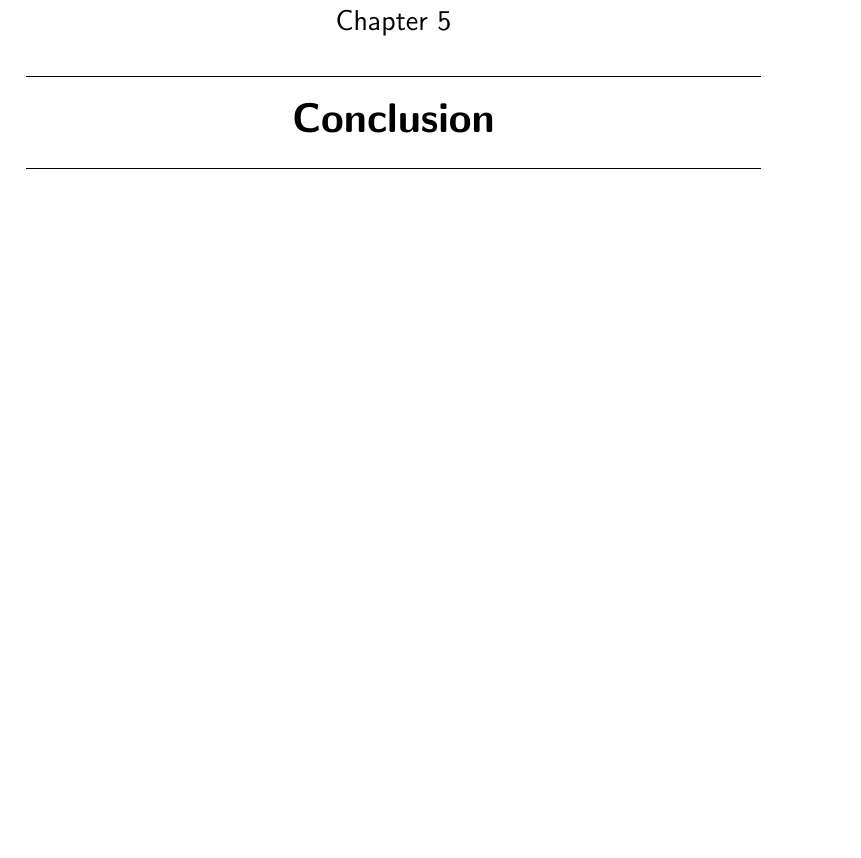
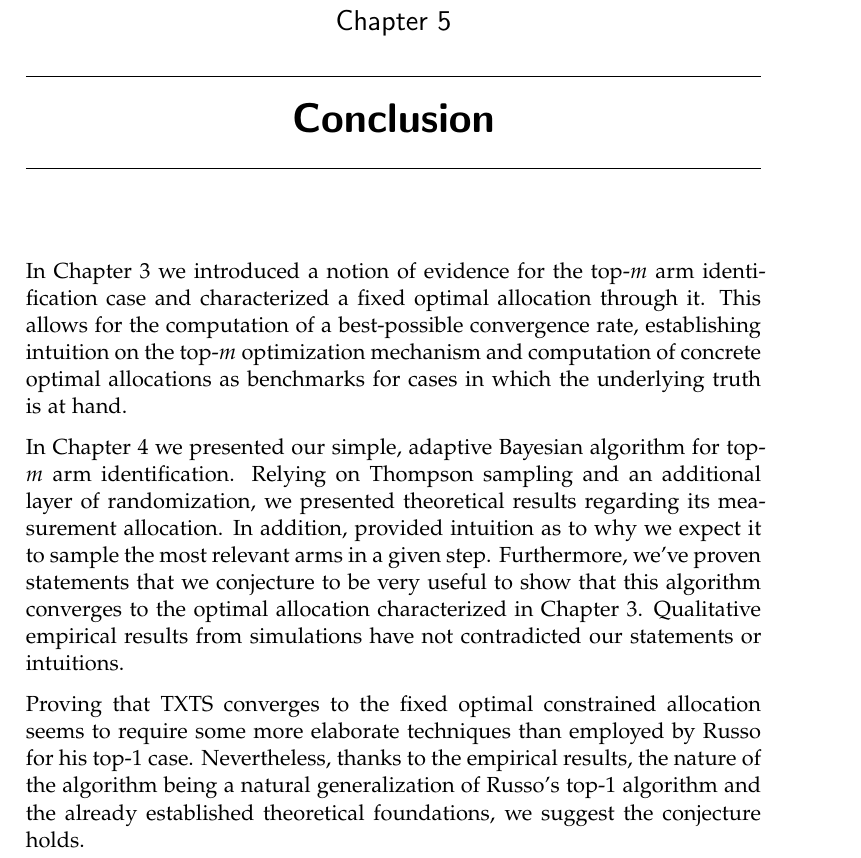
Before and after one commit to kklein/master-thesis, a LaTeX thesis (thesis.tex, which reads conclusion.tex): part of page 51 of 59, cut so that both start at the same text, the shorter picture padded with empty space. Compiled offline with pdfLaTeX.

Commit message:
Draft conclusion.

```diff
--- a/conclusion.tex
+++ b/conclusion.tex
@@ -1 +1,24 @@
 \chapter{Conclusion}\label{chapter:conclusion}
+
+In \Cref{chapter:optimal} we introduced a notion of evidence for the top-$m$ arm
+identification case and characterized a fixed optimal allocation through it.
+This allows for the computation of a best-possible convergence rate,
+establishing intuition on the top-$m$ optimization mechanism and computation of
+concrete optimal allocations as benchmarks for cases in which the underlying
+truth is at hand.
+
+In \Cref{chapter:algorithm} we presented our simple, adaptive Bayesian algorithm
+for top-$m$ arm identification. Relying on Thompson sampling and an additional
+layer of randomization, we presented theoretical results regarding its
+measurement allocation. In addition, provided intuition as to why we expect it
+to sample the most relevant arms in a given step. Furthermore, we've proven
+statements that we conjecture to be very useful to show that this algorithm
+converges to the optimal allocation characterized in \Cref{chapter:optimal}.
+Qualitative empirical results from simulations have not contradicted our
+statements or intuitions.
+
+Proving that TXTS converges to the fixed optimal constrained allocation seems to
+require some more elaborate techniques than employed by Russo for his top-1
+case. Nevertheless, thanks to the empirical results, the nature of the algorithm
+being a natural generalization of Russo's top-1 algorithm and the already
+established theoretical foundations, we suggest the conjecture holds.
```
Also changed, not shown: thesis.pdf.
